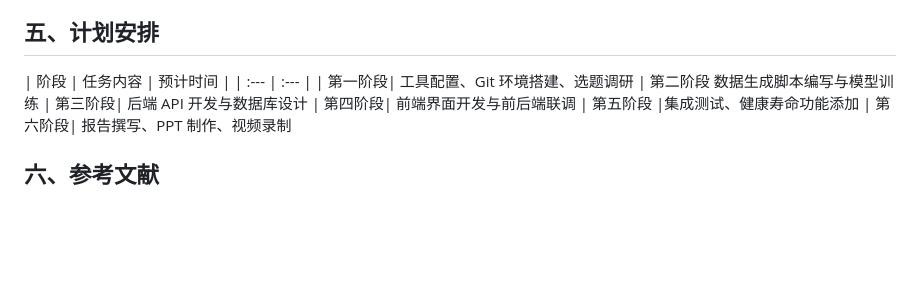
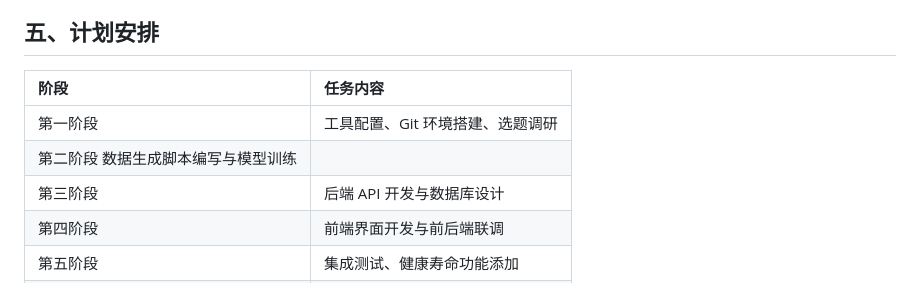
Before and after one commit to sun20241202/git, a Markdown page: 方案设计.md, the part around the change. Rendered like a GitHub page; blank space fills up the shorter version.

Commit message:
修改方案设计

```diff
--- a/方案设计.md
+++ b/方案设计.md
@@ -103,7 +103,7 @@
 
 ## 五、计划安排
 
-| 阶段 | 任务内容 | 预计时间 |
+| 阶段 | 任务内容 |
 | :--- | :--- |
 | 第一阶段| 工具配置、Git 环境搭建、选题调研
 | 第二阶段  数据生成脚本编写与模型训练
```
